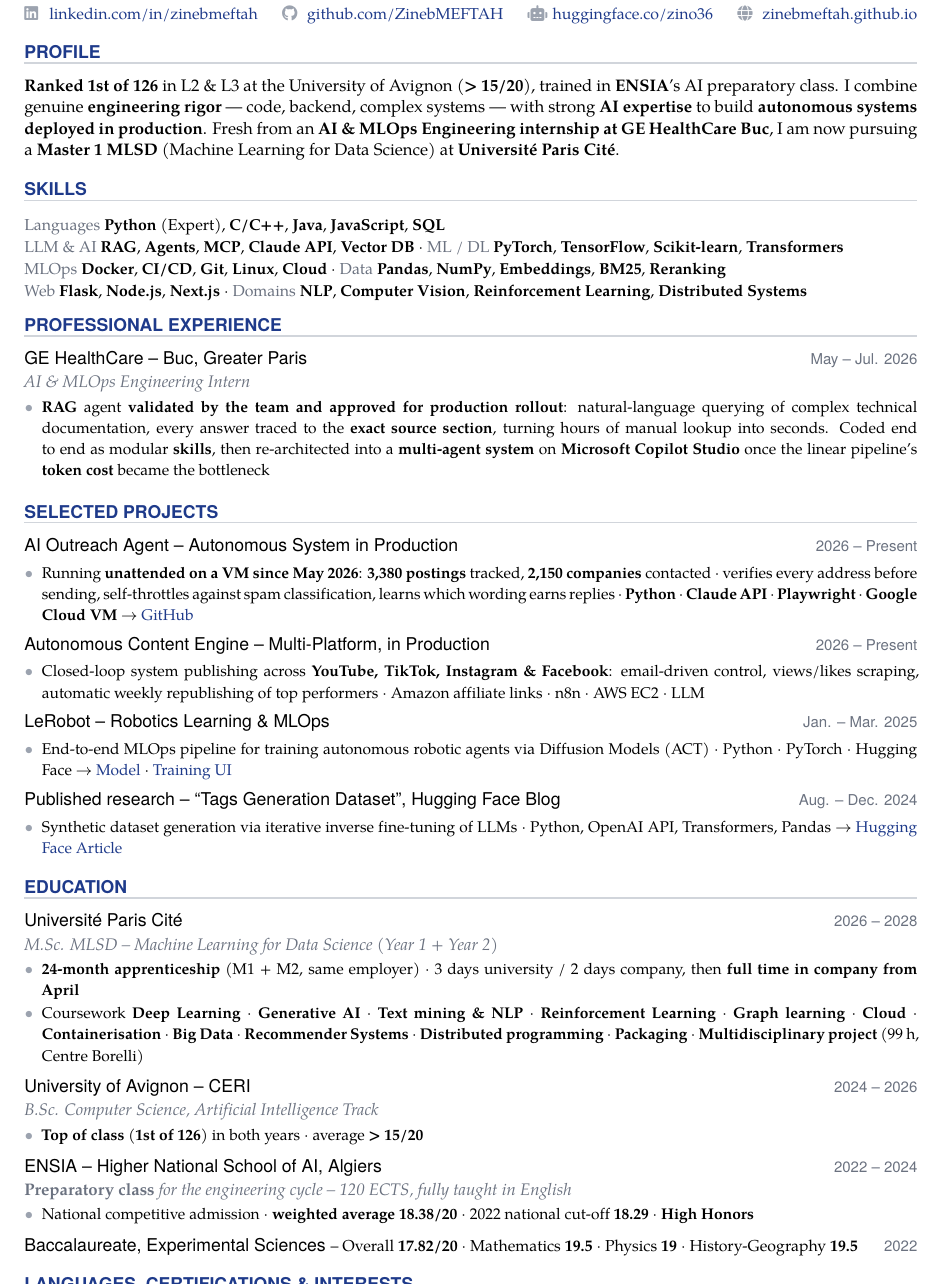
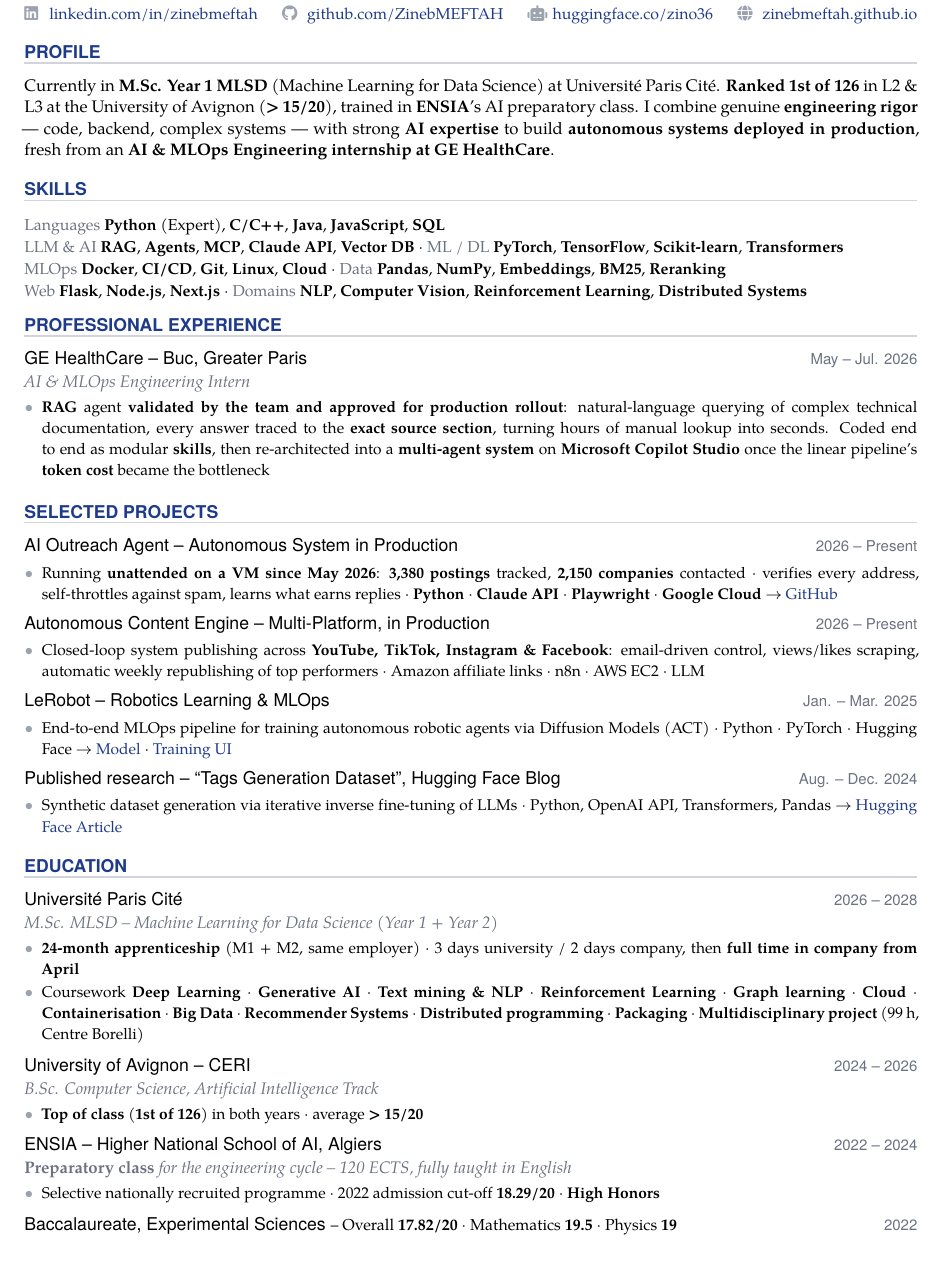
Before and after one commit to ZinebMEFTAH/stationf-outreach-agent, a LaTeX CV (documents/CV_Zineb_Meftah_EN.tex): part of page 2 of 2, cut so that both start at the same text. Compiled offline with XeLaTeX.

Commit message:
sync: refresh sanitized showcase 2026-10-06

```diff
--- a/documents/CV_Zineb_Meftah_EN.tex
+++ b/documents/CV_Zineb_Meftah_EN.tex
@@ -168,12 +168,7 @@
   \mainSection{Profile}
   {\fontsize{9.5pt}{14pt}\selectfont
 % @profil
-\textbf{Ranked 1st of 126} in L2 \& L3 at the University of Avignon (\textbf{> 15/20}),
-trained in \textbf{ENSIA}'s AI preparatory class. I combine
-genuine \textbf{engineering rigor} --- code, backend, complex systems --- with strong \textbf{AI
-expertise} to build \textbf{autonomous systems deployed in production}. Fresh from an \textbf{AI \&
-MLOps Engineering internship at GE HealthCare Buc}, I am now pursuing a \textbf{Master 1 MLSD}
-(Machine Learning for Data Science) at \textbf{Université Paris Cité}.
+Currently in \textbf{M.Sc. Year 1 MLSD} (Machine Learning for Data Science) at Université Paris Cité. \textbf{Ranked 1st of 126} in L2 \& L3 at the University of Avignon (\textbf{> 15/20}), trained in \textbf{ENSIA}'s AI preparatory class. I combine genuine \textbf{engineering rigor} --- code, backend, complex systems --- with strong \textbf{AI expertise} to build \textbf{autonomous systems deployed in production}, fresh from an \textbf{AI \& MLOps Engineering internship at GE HealthCare}.
 % @endprofil\par
   }
   \vspace{5pt}
@@ -207,7 +202,7 @@
     {2026 -- Present}{%
 % @bullets id=outreach-agent
     \cvBullets{
-      \cvItem{Running \textbf{unattended on a VM since May 2026}: \textbf{3,380 postings} tracked, \textbf{2,150 companies} contacted $\cdot$ verifies every address before sending, self-throttles against spam classification, learns which wording earns replies $\cdot$ \textbf{Python} $\cdot$ \textbf{Claude API} $\cdot$ \textbf{Playwright} $\cdot$ \textbf{Google Cloud VM} $\to$ \href{https://github.com/ZinebMEFTAH/stationf-outreach-agent}{GitHub}}
+      \cvItem{Running \textbf{unattended on a VM since May 2026}: \textbf{3,380 postings} tracked, \textbf{2,150 companies} contacted $\cdot$ verifies every address, self-throttles against spam, learns what earns replies $\cdot$ \textbf{Python} $\cdot$ \textbf{Claude API} $\cdot$ \textbf{Playwright} $\cdot$ \textbf{Google Cloud} $\to$ \href{https://github.com/ZinebMEFTAH/stationf-outreach-agent}{GitHub}}
     }
 % @endbullets
   }
@@ -274,7 +269,7 @@
     {2022 -- 2024}{%
 % @bullets id=ensia-higher-national-scho
     \cvBullets{
-      \cvItem{National competitive admission $\cdot$ \textbf{weighted average 18.38/20} $\cdot$ 2022 national cut-off \textbf{18.29} $\cdot$ \textbf{High Honors}}
+      \cvItem{Selective nationally recruited programme $\cdot$ 2022 admission cut-off \textbf{18.29/20} $\cdot$ \textbf{High Honors}}
     }
 % @endbullets
   }
```
Also changed, not shown: documents/CV_Zineb_Meftah_FR.tex (+4 -7 lines), documents/CV_Zineb_Meftah_EN.tex (2 more changed lines).
